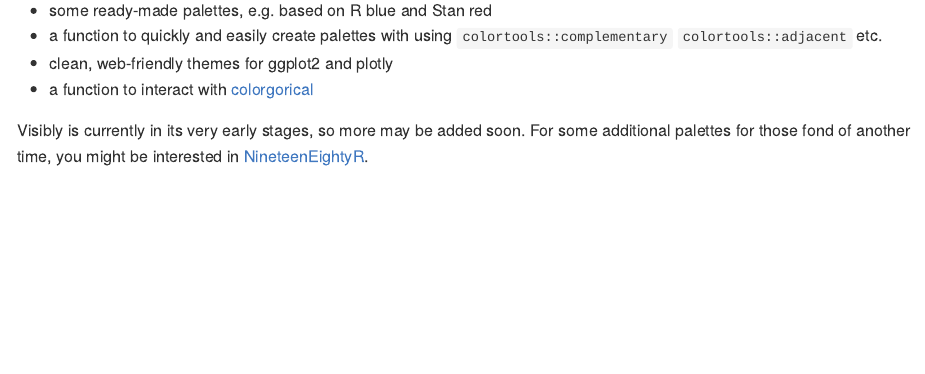
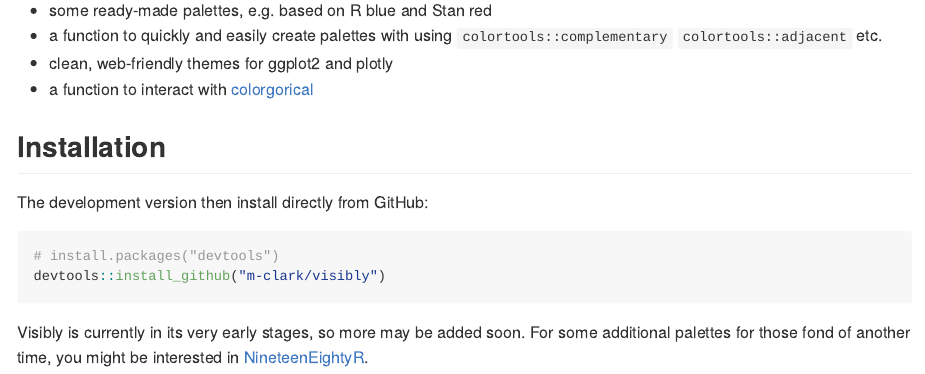
Before and after one commit to m-clark/visibly, an R Markdown document (README.Rmd): the page in a window 1100 px wide, from 150 px down. The pictures show the output file README.md that the author committed with the source, drawn offline in the style of GitHub; badge pictures from the web are left out.

Commit message:
install codde in readme

````diff
--- a/README.Rmd
+++ b/README.Rmd
@@ -28,7 +28,12 @@ Visibly is a handful of functions I use for color palettes, themes, etc. in R.
 - clean, web-friendly themes for ggplot2 and plotly
 - a function to interact with [colorgorical](http://vrl.cs.brown.edu/color/)
 
+## Installation
+The development version then install directly from GitHub:
 
-
+```{r, eval=FALSE}
+# install.packages("devtools")
+devtools::install_github("m-clark/visibly")
+```
 
 Visibly is currently in its very early stages, so more may be added soon.  For some additional palettes for those fond of another time, you might be interested in [NineteenEightyR](https://github.com/m-clark/NineteenEightyR).
````
Also changed, not shown: README.md.
